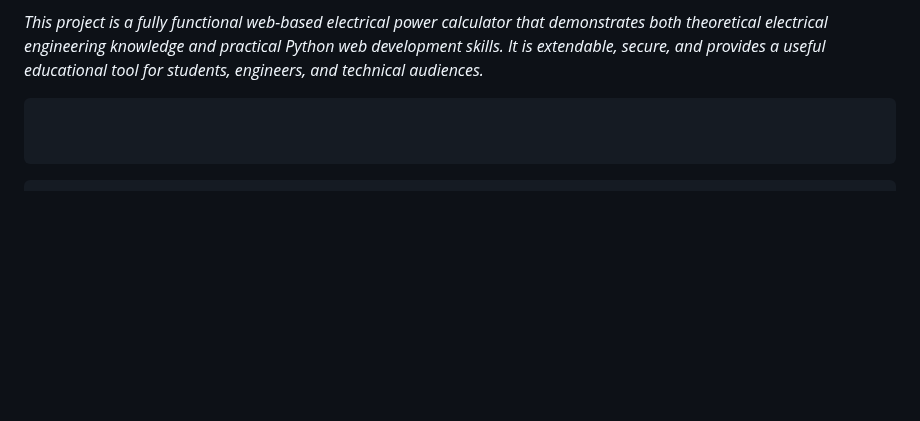
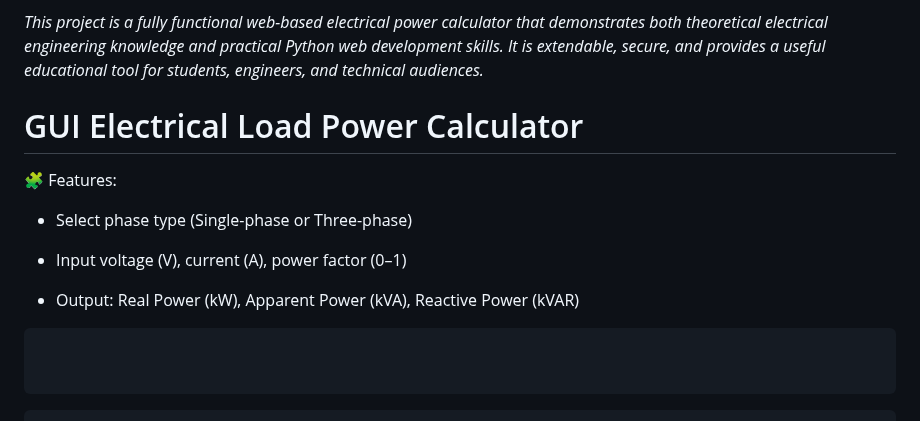
Before and after one commit to tapashsutradhar/tapashsutradhar, a Markdown page: Projects/Electrical Load Power Calculator/README.md, the part around the change. Rendered like a GitHub page; blank space fills up the shorter version.

```diff
--- a/Projects/Electrical Load Power Calculator/README.md
+++ b/Projects/Electrical Load Power Calculator/README.md
@@ -138,7 +138,14 @@ Voltage,Current,PF,Phase,P (kW),Q (kVAR),S (kVA)
 
 <em>This project is a fully functional web-based electrical power calculator that demonstrates both theoretical electrical engineering knowledge and practical Python web development skills. It is extendable, secure, and provides a useful educational tool for students, engineers, and technical audiences.</em>
 
+# GUI Electrical Load Power Calculator
 
+🧩 Features:
+- Select phase type (Single-phase or Three-phase)
+- Input voltage (V), current (A), power factor (0–1)
+
+- Output:
+Real Power (kW), Apparent Power (kVA), Reactive Power (kVAR)
 
 
 
```
